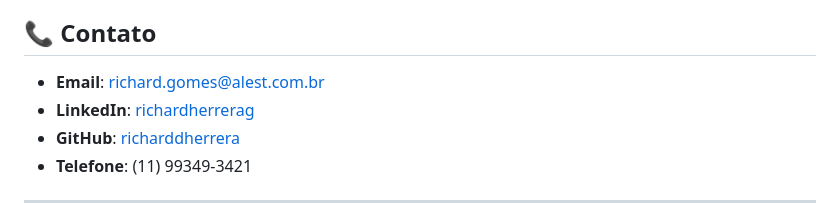
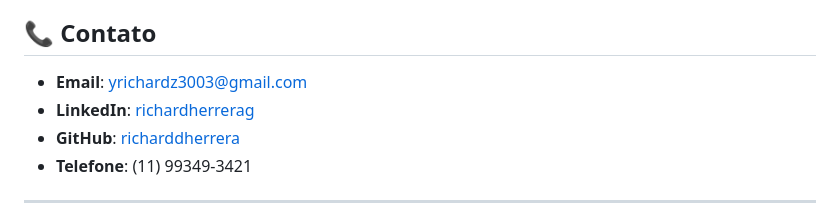
Before and after one commit to richarddherrera/richard-dev, a Markdown page: README.md, the part around the change. Drawn GitHub-style.

```diff
--- a/README.md
+++ b/README.md
@@ -175,7 +175,7 @@ Editar `index.html`:
 
 ## 📞 Contato
 
-- **Email**: richard.gomes@alest.com.br
+- **Email**: yrichardz3003@gmail.com
 - **LinkedIn**: [richardherrerag](https://www.linkedin.com/in/richardherrerag/)
 - **GitHub**: [richarddherrera](https://github.com/richarddherrera)
 - **Telefone**: (11) 99349-3421
```
